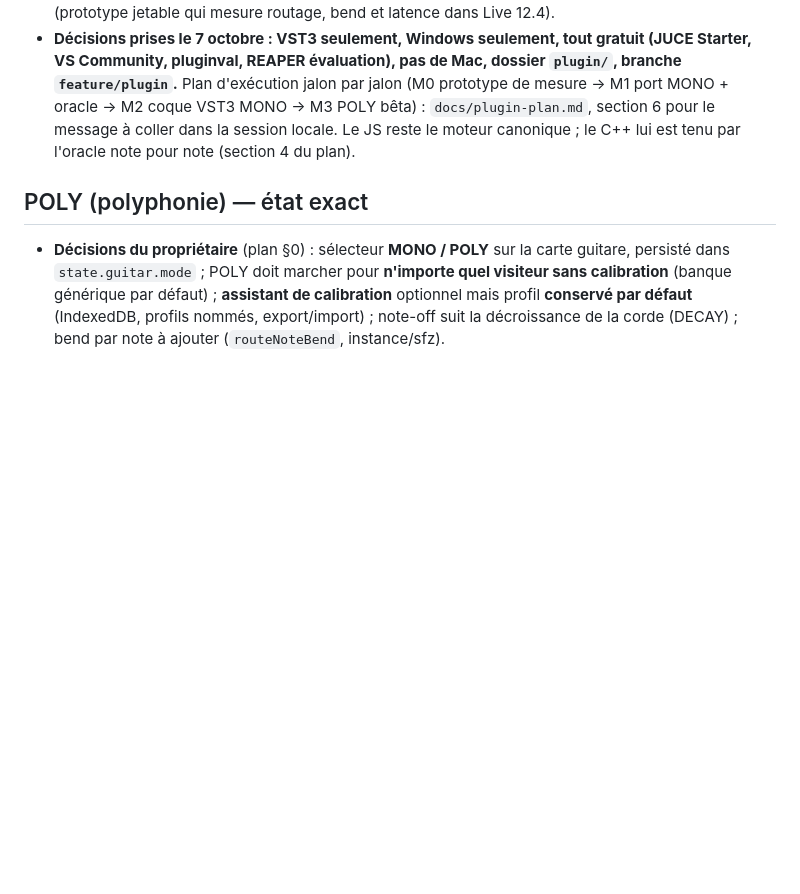
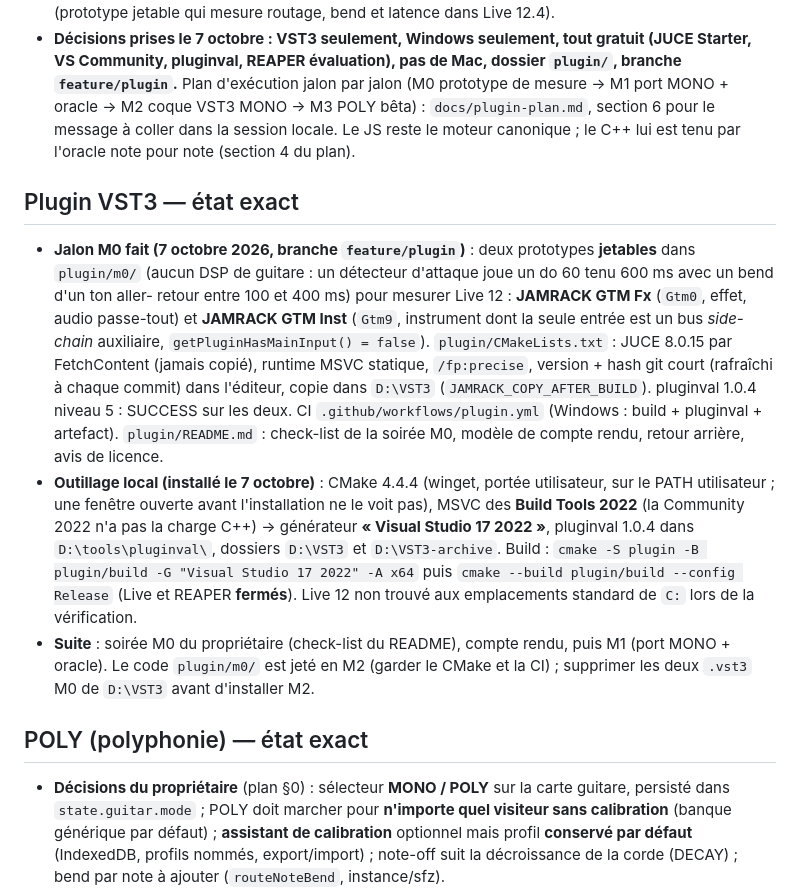
Before and after one commit to benasterisk/jamrack, a Markdown page: CLAUDE.md, the part around the change. Drawn GitHub-style; blank space fills up the shorter version.

Commit message:
CLAUDE.md: plugin section (M0 state, local toolchain, next steps)
Co-Authored-By: Claude Opus 5.5 <noreply@anthropic.com>

```diff
--- a/CLAUDE.md
+++ b/CLAUDE.md
@@ -84,6 +84,35 @@ aux changements de session. Détails : `docs/local-setup.md`.
   coller dans la session locale. Le JS reste le moteur canonique ; le C++
   lui est tenu par l'oracle note pour note (section 4 du plan).
 
+## Plugin VST3 — état exact
+
+- **Jalon M0 fait (7 octobre 2026, branche `feature/plugin`)** : deux
+  prototypes **jetables** dans `plugin/m0/` (aucun DSP de guitare : un
+  détecteur d'attaque joue un do 60 tenu 600 ms avec un bend d'un ton aller-
+  retour entre 100 et 400 ms) pour mesurer Live 12 : **JAMRACK GTM Fx**
+  (`Gtm0`, effet, audio passe-tout) et **JAMRACK GTM Inst** (`Gtm9`,
+  instrument dont la seule entrée est un bus *side-chain* auxiliaire,
+  `getPluginHasMainInput() = false`). `plugin/CMakeLists.txt` : JUCE 8.0.15
+  par FetchContent (jamais copié), runtime MSVC statique, `/fp:precise`,
+  version + hash git court (rafraîchi à chaque commit) dans l'éditeur, copie
+  dans `D:\VST3` (`JAMRACK_COPY_AFTER_BUILD`). pluginval 1.0.4 niveau 5 :
+  SUCCESS sur les deux. CI `.github/workflows/plugin.yml` (Windows : build +
+  pluginval + artefact). `plugin/README.md` : check-list de la soirée M0,
+  modèle de compte rendu, retour arrière, avis de licence.
+- **Outillage local (installé le 7 octobre)** : CMake 4.4.4 (winget, portée
+  utilisateur, sur le PATH utilisateur ; une fenêtre ouverte avant
+  l'installation ne le voit pas), MSVC des **Build Tools 2022** (la
+  Community 2022 n'a pas la charge C++) → générateur **« Visual Studio 17
+  2022 »**, pluginval 1.0.4 dans `D:\tools\pluginval\`, dossiers `D:\VST3` et
+  `D:\VST3-archive`. Build : `cmake -S plugin -B plugin/build -G "Visual
+  Studio 17 2022" -A x64` puis `cmake --build plugin/build --config Release`
+  (Live et REAPER **fermés**). Live 12 non trouvé aux emplacements standard
+  de `C:` lors de la vérification.
+- **Suite** : soirée M0 du propriétaire (check-list du README), compte rendu,
+  puis M1 (port MONO + oracle). Le code `plugin/m0/` est jeté en M2 (garder
+  le CMake et la CI) ; supprimer les deux `.vst3` M0 de `D:\VST3` avant
+  d'installer M2.
+
 ## POLY (polyphonie) — état exact
 
 - **Décisions du propriétaire** (plan §0) : sélecteur **MONO / POLY** sur la
```
